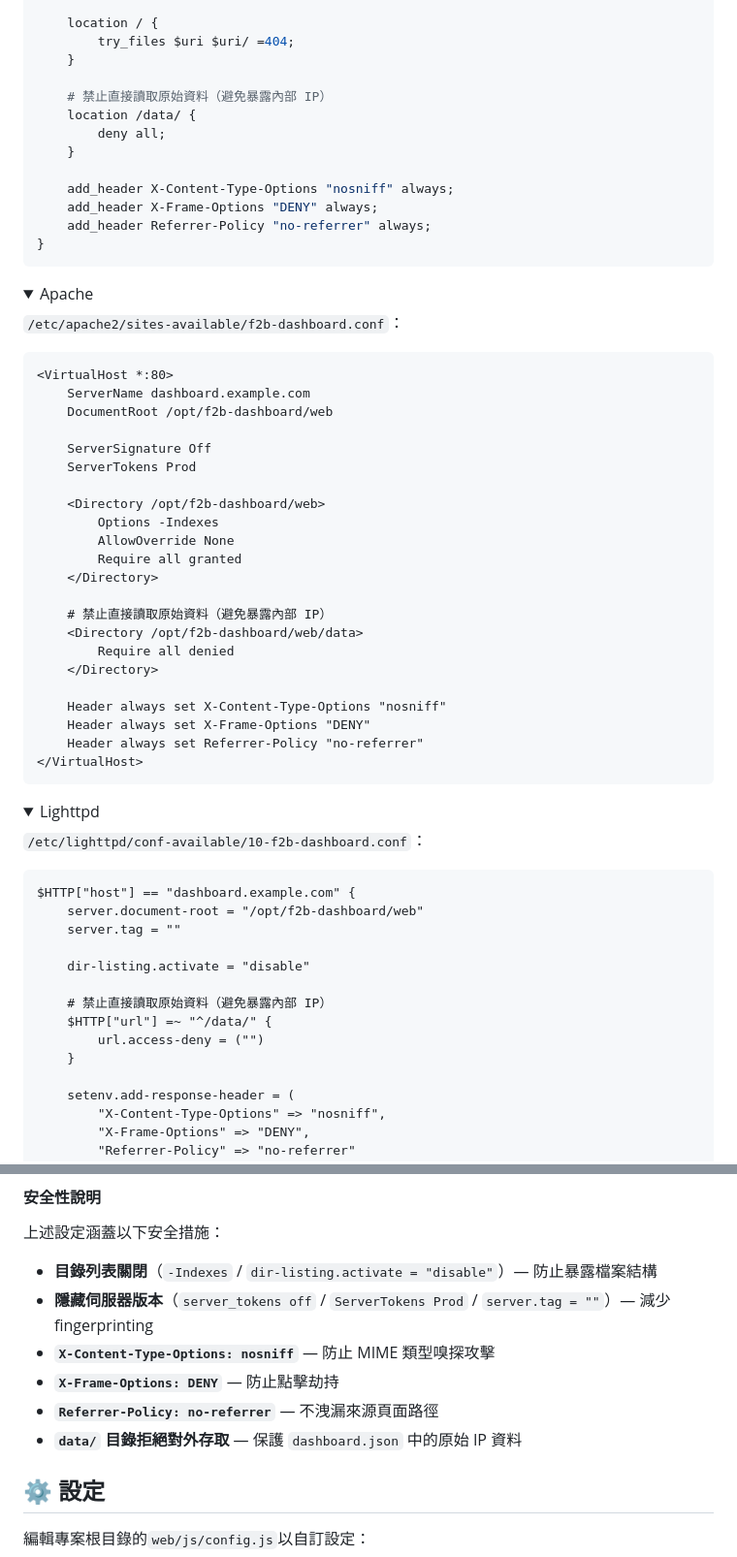
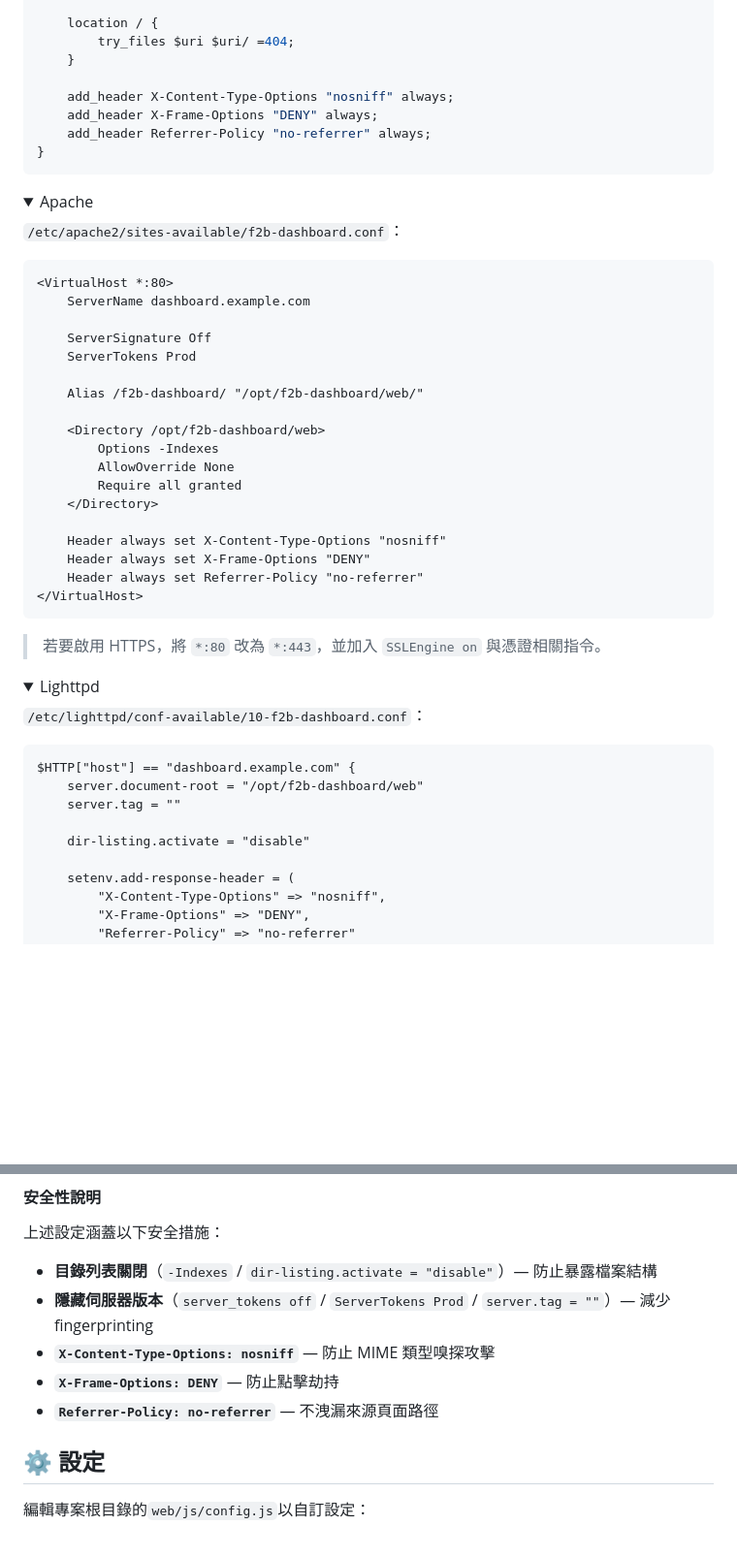
Before and after one commit to a-lang/f2b-dashboard, a Markdown page: README.md, 2 parts joined by grey strips. Shown at 97% size. GitHub-like rendering; folded sections open; blank space fills up the shorter version.

````diff
--- a/README.md
+++ b/README.md
@@ -172,11 +172,6 @@ server {
         try_files $uri $uri/ =404;
     }
 
-    # 禁止直接讀取原始資料（避免暴露內部 IP）
-    location /data/ {
-        deny all;
-    }
-
     add_header X-Content-Type-Options "nosniff" always;
     add_header X-Frame-Options "DENY" always;
     add_header Referrer-Policy "no-referrer" always;
@@ -193,10 +188,11 @@ server {
 ```apache
 <VirtualHost *:80>
     ServerName dashboard.example.com
-    DocumentRoot /opt/f2b-dashboard/web
 
     ServerSignature Off
     ServerTokens Prod
+
+    Alias /f2b-dashboard/ "/opt/f2b-dashboard/web/"
 
     <Directory /opt/f2b-dashboard/web>
         Options -Indexes
@@ -204,16 +200,13 @@ server {
         Require all granted
     </Directory>
 
-    # 禁止直接讀取原始資料（避免暴露內部 IP）
-    <Directory /opt/f2b-dashboard/web/data>
-        Require all denied
-    </Directory>
-
     Header always set X-Content-Type-Options "nosniff"
     Header always set X-Frame-Options "DENY"
     Header always set Referrer-Policy "no-referrer"
 </VirtualHost>
 ```
+
+> 若要啟用 HTTPS，將 `*:80` 改為 `*:443`，並加入 `SSLEngine on` 與憑證相關指令。
 
 </details>
 
@@ -228,11 +221,6 @@ $HTTP["host"] == "dashboard.example.com" {
     server.tag = ""
 
     dir-listing.activate = "disable"
-
-    # 禁止直接讀取原始資料（避免暴露內部 IP）
-    $HTTP["url"] =~ "^/data/" {
-        url.access-deny = ("")
-    }
 
     setenv.add-response-header = (
         "X-Content-Type-Options" => "nosniff",
@@ -253,7 +241,6 @@ $HTTP["host"] == "dashboard.example.com" {
 - **`X-Content-Type-Options: nosniff`** — 防止 MIME 類型嗅探攻擊
 - **`X-Frame-Options: DENY`** — 防止點擊劫持
 - **`Referrer-Policy: no-referrer`** — 不洩漏來源頁面路徑
-- **`data/` 目錄拒絕對外存取** — 保護 `dashboard.json` 中的原始 IP 資料
 
 ## ⚙️ 設定
 
````
Also changed, not shown: README.en.md (+4 -17 lines).
